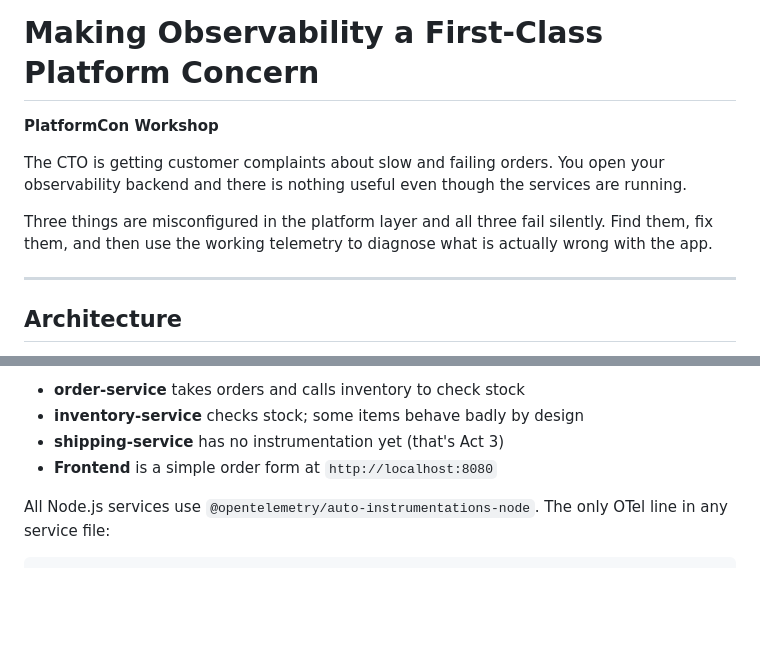
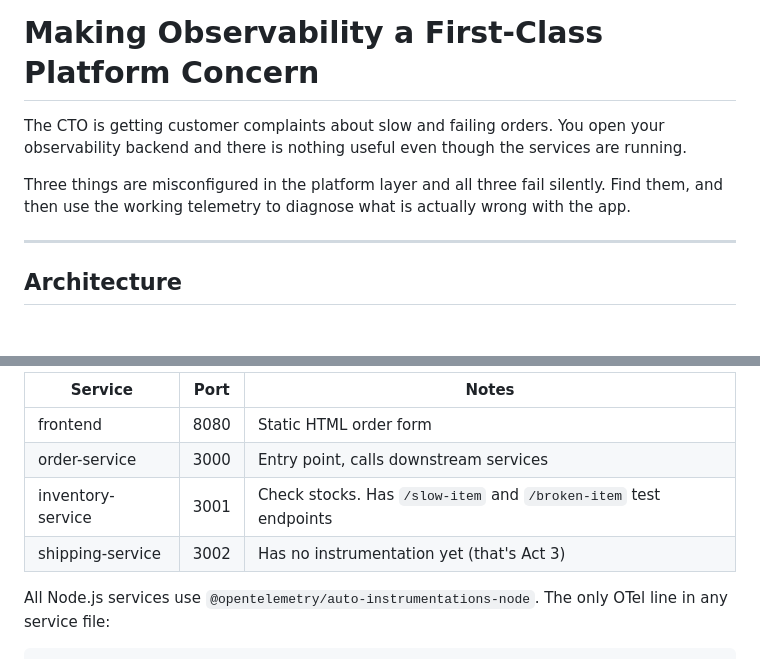
Before and after one commit to juliafmorgado/platform-observability-workshop, a Markdown page: README.md, 2 parts joined by grey strips. Rendered like a GitHub page; blank space fills up the shorter version.

Commit message:
Enhance README with architecture details and service notes
Updated the README to clarify the architecture and services involved in the platform.

````diff
--- a/README.md
+++ b/README.md
@@ -1,10 +1,8 @@
 # Making Observability a First-Class Platform Concern
-
-**PlatformCon Workshop**
 
 The CTO is getting customer complaints about slow and failing orders. You open your observability backend and there is nothing useful even though the services are running.
 
-Three things are misconfigured in the platform layer and all three fail silently. Find them, fix them, and then use the working telemetry to diagnose what is actually wrong with the app.
+Three things are misconfigured in the platform layer and all three fail silently. Find them, and then use the working telemetry to diagnose what is actually wrong with the app.
 
 ---
 
@@ -16,9 +22,11 @@ Three things are misconfigured in the platform layer and all three fail silently
 ```
 
-- **order-service** takes orders and calls inventory to check stock
-- **inventory-service** checks stock; some items behave badly by design
-- **shipping-service** has no instrumentation yet (that's Act 3)
-- **Frontend** is a simple order form at `http://localhost:8080`
+| Service | Port | Notes |
+|---|---|---|
+| frontend | 8080 | Static HTML order form |
+| order-service | 3000 | Entry point, calls downstream services |
+| inventory-service | 3001 | Check stocks. Has `/slow-item` and `/broken-item` test endpoints |
+| shipping-service | 3002 | Has no instrumentation yet (that's Act 3) |
 
 All Node.js services use `@opentelemetry/auto-instrumentations-node`. The only OTel line in any service file:
 
````
Also changed, not shown: other parts of README.md (+11 -3 lines).
